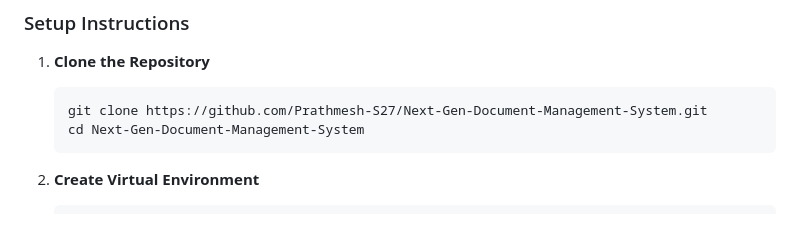
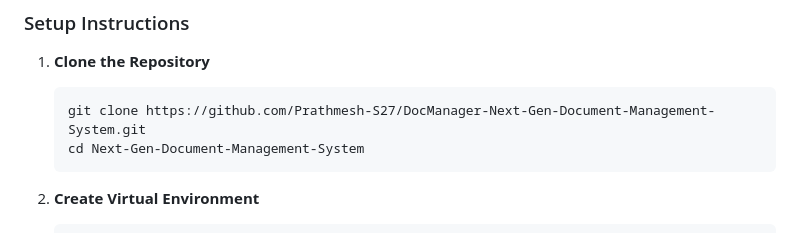
Before and after one commit to Prathmesh-S27/DocManager-Next-Gen-Document-Management-System, a Markdown page: README.md, the part around the change. Drawn GitHub-style.

````diff
--- a/README.md
+++ b/README.md
@@ -94,7 +94,7 @@ graph LR
 
 1. **Clone the Repository**
    ```bash
-   git clone https://github.com/Prathmesh-S27/Next-Gen-Document-Management-System.git
+   git clone https://github.com/Prathmesh-S27/DocManager-Next-Gen-Document-Management-System.git
    cd Next-Gen-Document-Management-System
    ```
 
````
